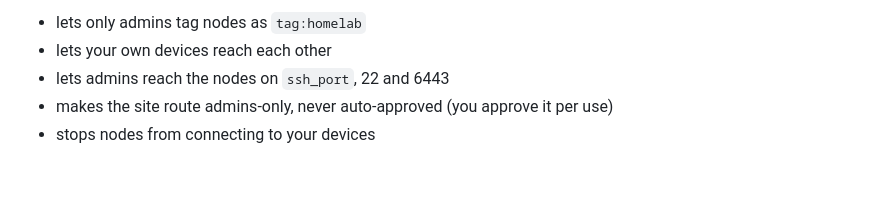
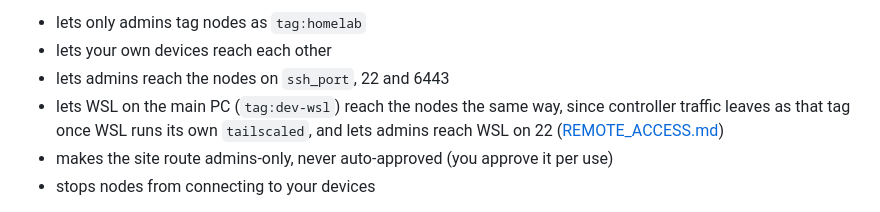
Before and after one commit to GreenMachine582/HomeLab, a Markdown page: docs/K8S_SITE.md, the part around the change. GitHub-like rendering; folded sections open; blank space fills up the shorter version.

```diff
--- a/docs/K8S_SITE.md
+++ b/docs/K8S_SITE.md
@@ -120,6 +120,8 @@ The policy:
 - lets only admins tag nodes as `tag:homelab`
 - lets your own devices reach each other
 - lets admins reach the nodes on `ssh_port`, 22 and 6443
+- lets WSL on the main PC (`tag:dev-wsl`) reach the nodes the same way, since controller traffic leaves as that tag
+  once WSL runs its own `tailscaled`, and lets admins reach WSL on 22 ([REMOTE_ACCESS.md](./REMOTE_ACCESS.md))
 - makes the site route admins-only, never auto-approved (you approve it per use)
 - stops nodes from connecting to your devices
 
```
Also changed, not shown: README.md (+6 -2 lines), docs/REMOTE_ACCESS.md (added, +224 -0 lines).
